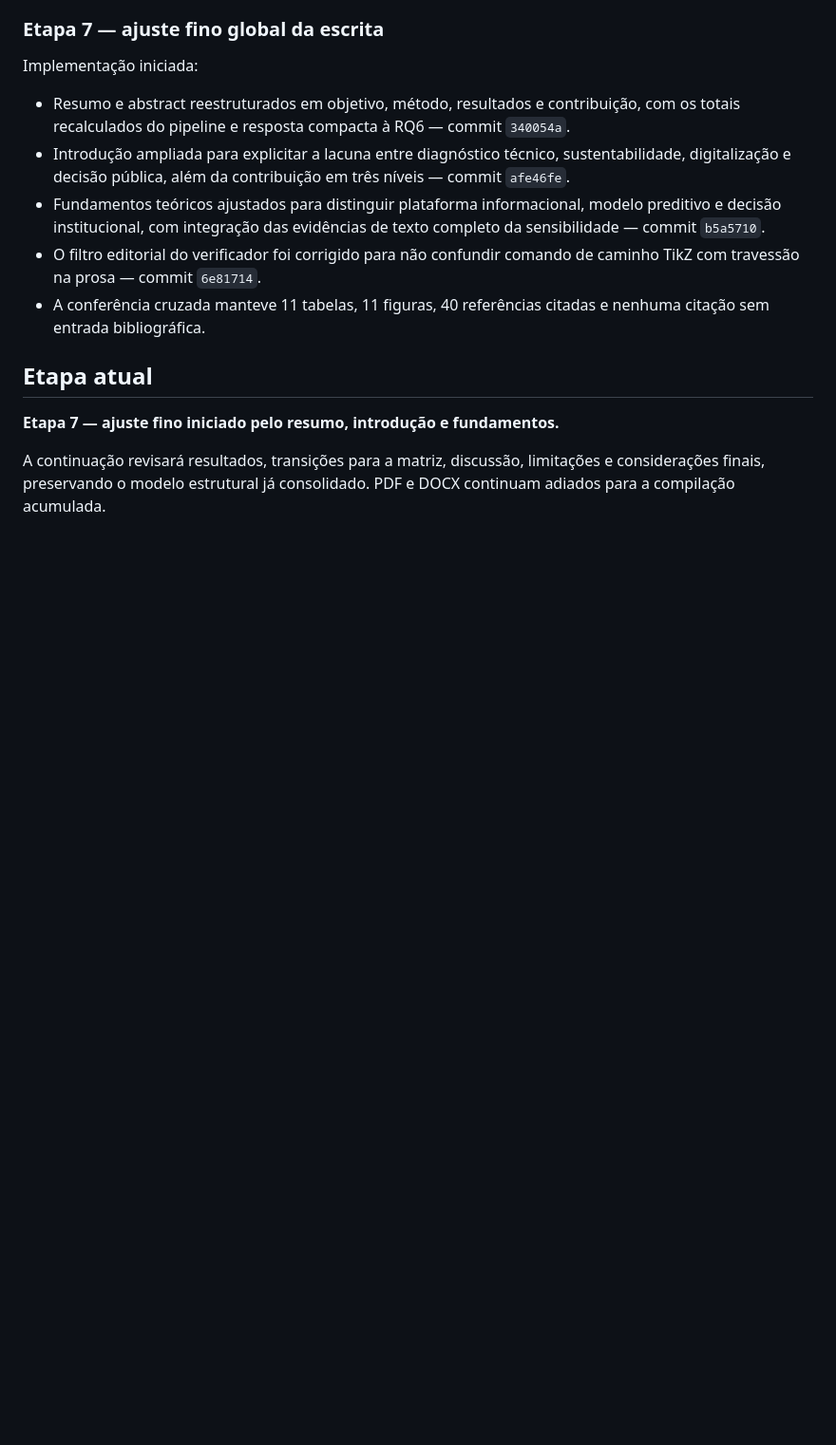
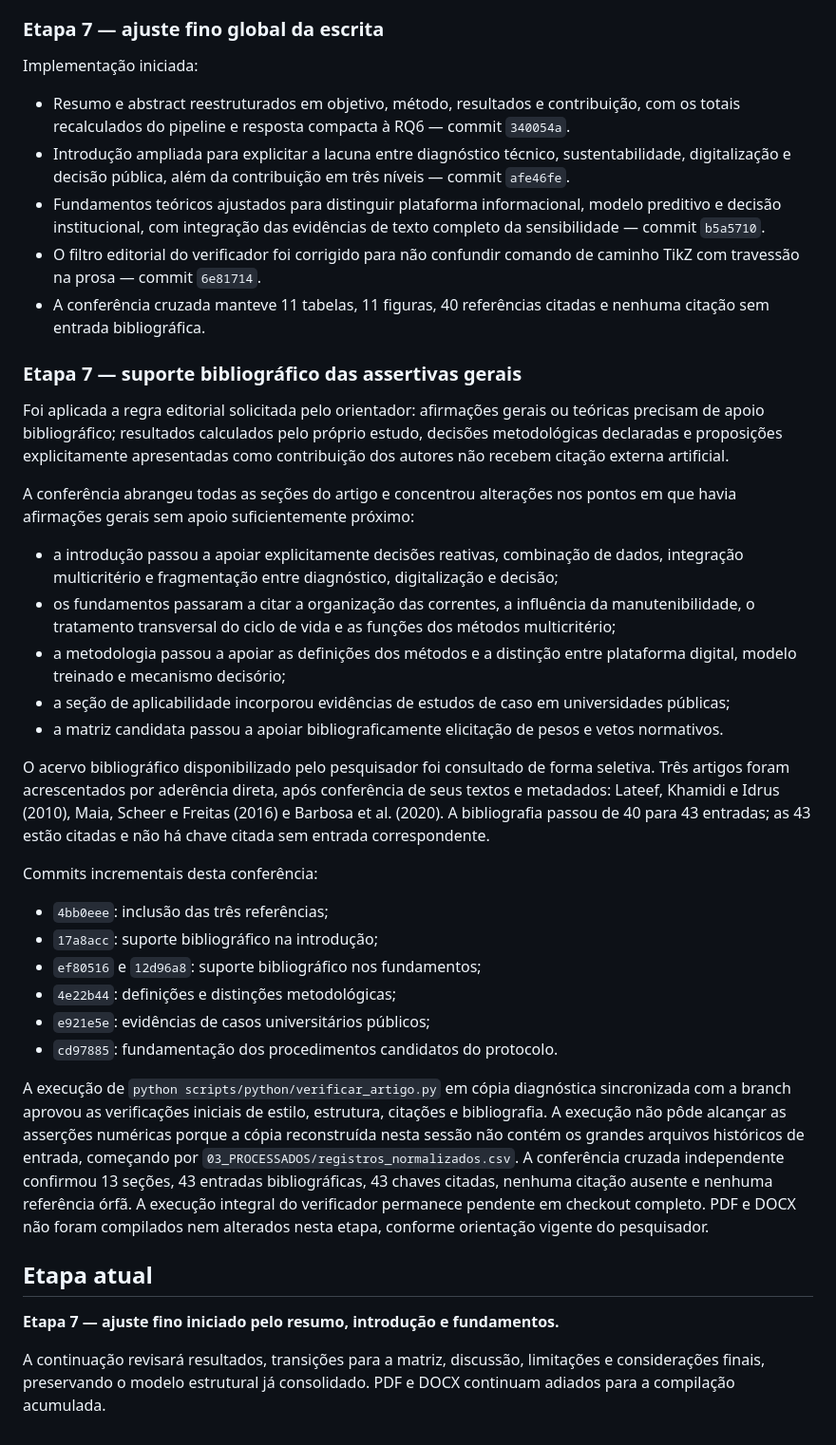
Before and after one commit to adinailson88/NOVA-revisao-bibliografica, a Markdown page: docs/STATUS_INCORPORACAO_SENSIBILIDADE_IA_ML.md, the part around the change. Shown at 95% size. GitHub-like rendering; blank space fills up the shorter version.

Commit message:
docs: registrar conferencia de suporte bibliografico [skip ci]

```diff
--- a/docs/STATUS_INCORPORACAO_SENSIBILIDADE_IA_ML.md
+++ b/docs/STATUS_INCORPORACAO_SENSIBILIDADE_IA_ML.md
@@ -320,6 +320,55 @@ Implementação iniciada:
 - A conferência cruzada manteve 11 tabelas, 11 figuras, 40 referências citadas e nenhuma
   citação sem entrada bibliográfica.
 
+
+### Etapa 7 — suporte bibliográfico das assertivas gerais
+
+Foi aplicada a regra editorial solicitada pelo orientador: afirmações gerais ou teóricas
+precisam de apoio bibliográfico; resultados calculados pelo próprio estudo, decisões
+metodológicas declaradas e proposições explicitamente apresentadas como contribuição dos
+autores não recebem citação externa artificial.
+
+A conferência abrangeu todas as seções do artigo e concentrou alterações nos pontos em que
+havia afirmações gerais sem apoio suficientemente próximo:
+
+- a introdução passou a apoiar explicitamente decisões reativas, combinação de dados,
+  integração multicritério e fragmentação entre diagnóstico, digitalização e decisão;
+- os fundamentos passaram a citar a organização das correntes, a influência da
+  manutenibilidade, o tratamento transversal do ciclo de vida e as funções dos métodos
+  multicritério;
+- a metodologia passou a apoiar as definições dos métodos e a distinção entre plataforma
+  digital, modelo treinado e mecanismo decisório;
+- a seção de aplicabilidade incorporou evidências de estudos de caso em universidades
+  públicas;
+- a matriz candidata passou a apoiar bibliograficamente elicitação de pesos e vetos
+  normativos.
+
+O acervo bibliográfico disponibilizado pelo pesquisador foi consultado de forma seletiva.
+Três artigos foram acrescentados por aderência direta, após conferência de seus textos e
+metadados: Lateef, Khamidi e Idrus (2010), Maia, Scheer e Freitas (2016) e Barbosa et al.
+(2020). A bibliografia passou de 40 para 43 entradas; as 43 estão citadas e não há chave
+citada sem entrada correspondente.
+
+Commits incrementais desta conferência:
+
+- `4bb0eee`: inclusão das três referências;
+- `17a8acc`: suporte bibliográfico na introdução;
+- `ef80516` e `12d96a8`: suporte bibliográfico nos fundamentos;
+- `4e22b44`: definições e distinções metodológicas;
+- `e921e5e`: evidências de casos universitários públicos;
+- `cd97885`: fundamentação dos procedimentos candidatos do protocolo.
+
+A execução de `python scripts/python/verificar_artigo.py` em cópia diagnóstica sincronizada
+com a branch aprovou as verificações iniciais de estilo, estrutura, citações e bibliografia.
+A execução não pôde alcançar as asserções numéricas porque a cópia reconstruída nesta
+sessão não contém os grandes arquivos históricos de entrada, começando por
+`03_PROCESSADOS/registros_normalizados.csv`. A conferência cruzada independente confirmou
+13 seções, 43 entradas bibliográficas, 43 chaves citadas, nenhuma citação ausente e nenhuma
+referência órfã. A execução integral do verificador permanece pendente em checkout completo.
+PDF e DOCX não foram compilados nem alterados nesta etapa, conforme orientação vigente do
+pesquisador.
+
+
 ## Etapa atual
 
 **Etapa 7 — ajuste fino iniciado pelo resumo, introdução e fundamentos.**
```
